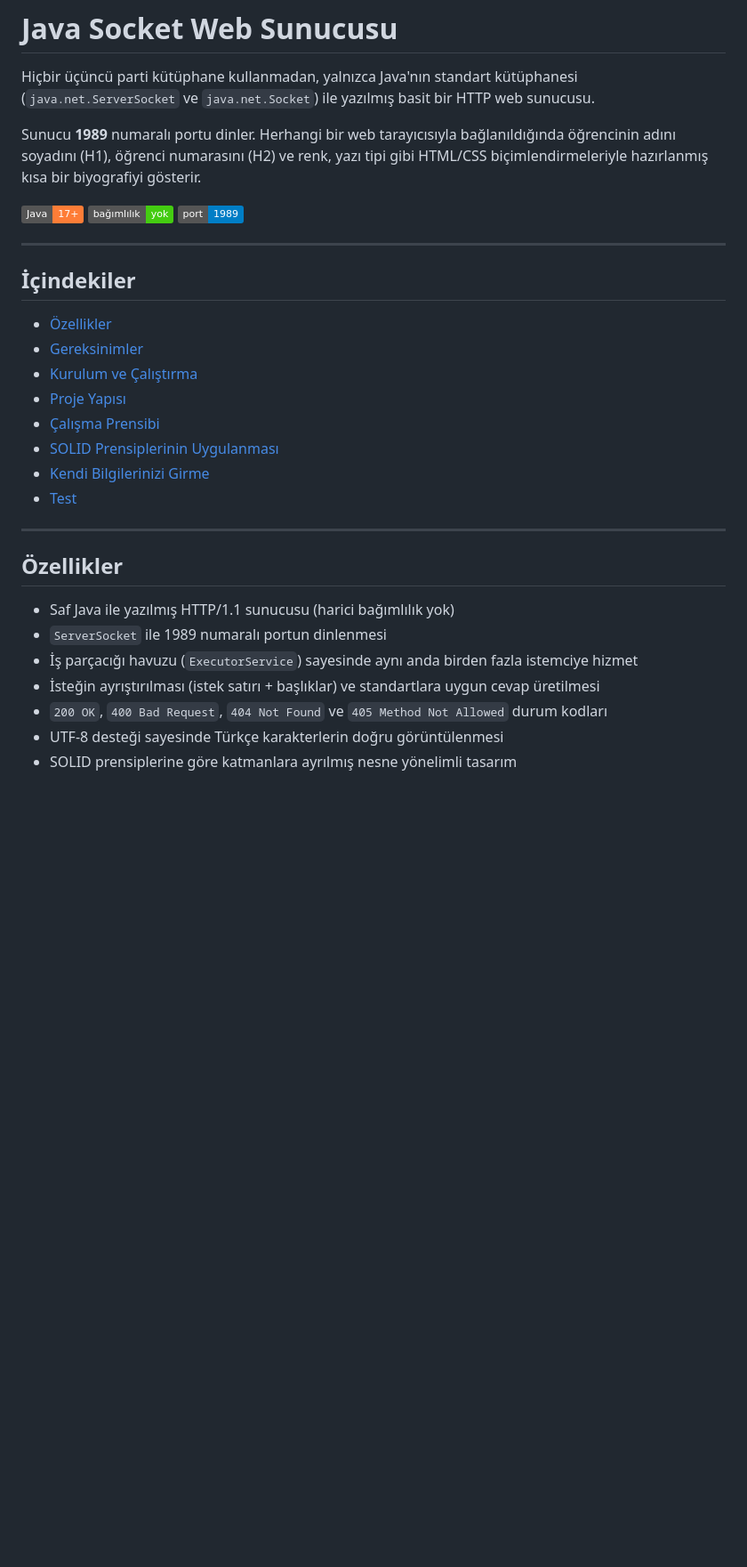
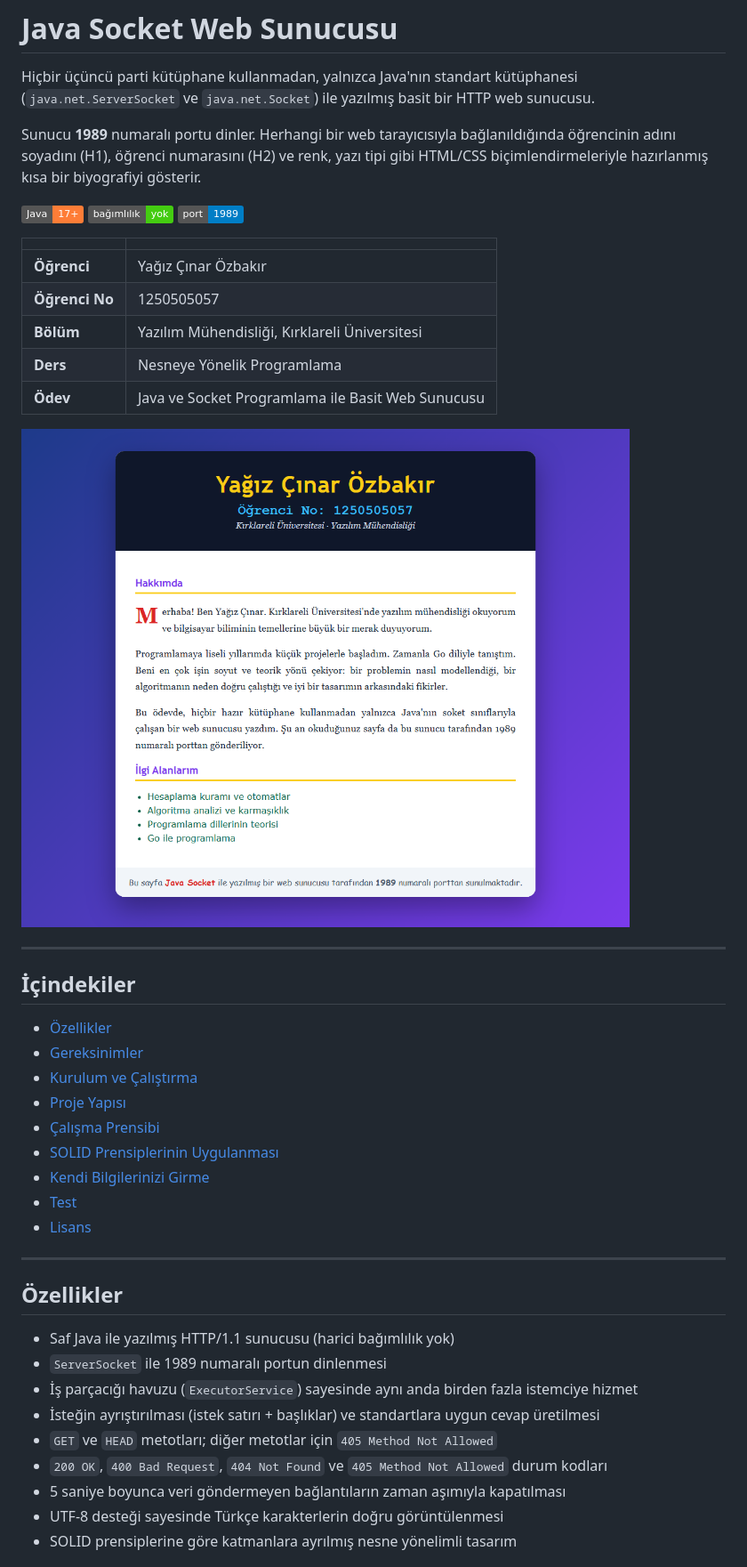
Before and after one commit to YCOzba/java-socket-web-server, a Markdown page: README.md, the part around one of its changes. Shown at 89% size. Drawn GitHub-style; pictures changed too: docs/ekran-goruntusu.png (added); badges without logos; blank space fills up the shorter version.

```diff
--- a/README.md
+++ b/README.md
@@ -7,6 +7,16 @@ Sunucu **1989** numaralı portu dinler. Herhangi bir web tarayıcısıyla bağla
 ![Java](https://img.shields.io/badge/Java-17%2B-orange)
 ![Bağımlılık](https://img.shields.io/badge/ba%C4%9F%C4%B1ml%C4%B1l%C4%B1k-yok-brightgreen)
 ![Port](https://img.shields.io/badge/port-1989-blue)
+
+| | |
+|---|---|
+| **Öğrenci** | Yağız Çınar Özbakır |
+| **Öğrenci No** | 1250505057 |
+| **Bölüm** | Yazılım Mühendisliği, Kırklareli Üniversitesi |
+| **Ders** | Nesneye Yönelik Programlama |
+| **Ödev** | Java ve Socket Programlama ile Basit Web Sunucusu |
+
+![Sunucunun tarayıcıdaki çıktısı](docs/ekran-goruntusu.png)
 
 ---
 
@@ -20,6 +30,7 @@ Sunucu **1989** numaralı portu dinler. Herhangi bir web tarayıcısıyla bağla
 - [SOLID Prensiplerinin Uygulanması](#solid-prensiplerinin-uygulanması)
 - [Kendi Bilgilerinizi Girme](#kendi-bilgilerinizi-girme)
 - [Test](#test)
+- [Lisans](#lisans)
 
 ---
 
@@ -29,7 +40,9 @@ Sunucu **1989** numaralı portu dinler. Herhangi bir web tarayıcısıyla bağla
 - `ServerSocket` ile 1989 numaralı portun dinlenmesi
 - İş parçacığı havuzu (`ExecutorService`) sayesinde aynı anda birden fazla istemciye hizmet
 - İsteğin ayrıştırılması (istek satırı + başlıklar) ve standartlara uygun cevap üretilmesi
+- `GET` ve `HEAD` metotları; diğer metotlar için `405 Method Not Allowed`
 - `200 OK`, `400 Bad Request`, `404 Not Found` ve `405 Method Not Allowed` durum kodları
+- 5 saniye boyunca veri göndermeyen bağlantıların zaman aşımıyla kapatılması
 - UTF-8 desteği sayesinde Türkçe karakterlerin doğru görüntülenmesi
 - SOLID prensiplerine göre katmanlara ayrılmış nesne yönelimli tasarım
 
```
Also changed, not shown: other parts of README.md (+18 -3 lines), 1 other file.
